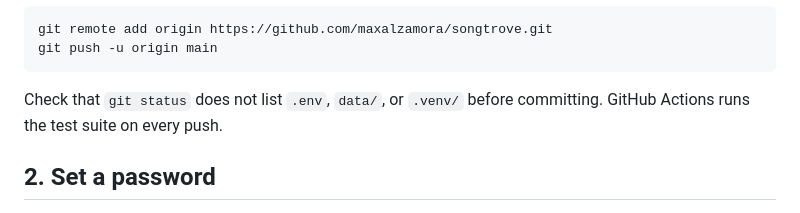
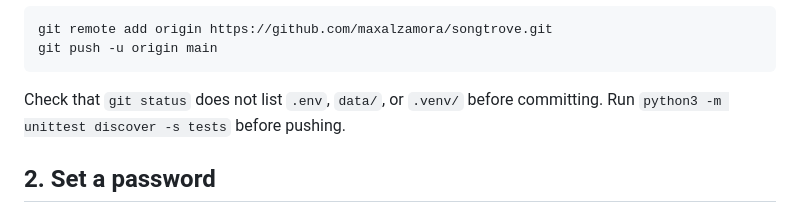
Before and after one commit to maxalzamora/songtrove, a Markdown page: DEPLOYMENT.md, the part around the change. Rendered like a GitHub page.

````diff
--- a/DEPLOYMENT.md
+++ b/DEPLOYMENT.md
@@ -25,7 +25,7 @@ git push -u origin main
 ```
 
 Check that `git status` does not list `.env`, `data/`, or `.venv/` before
-committing. GitHub Actions runs the test suite on every push.
+committing. Run `python3 -m unittest discover -s tests` before pushing.
 
 ## 2. Set a password
 
````
Also changed, not shown: README.md (+2 -1 lines).
